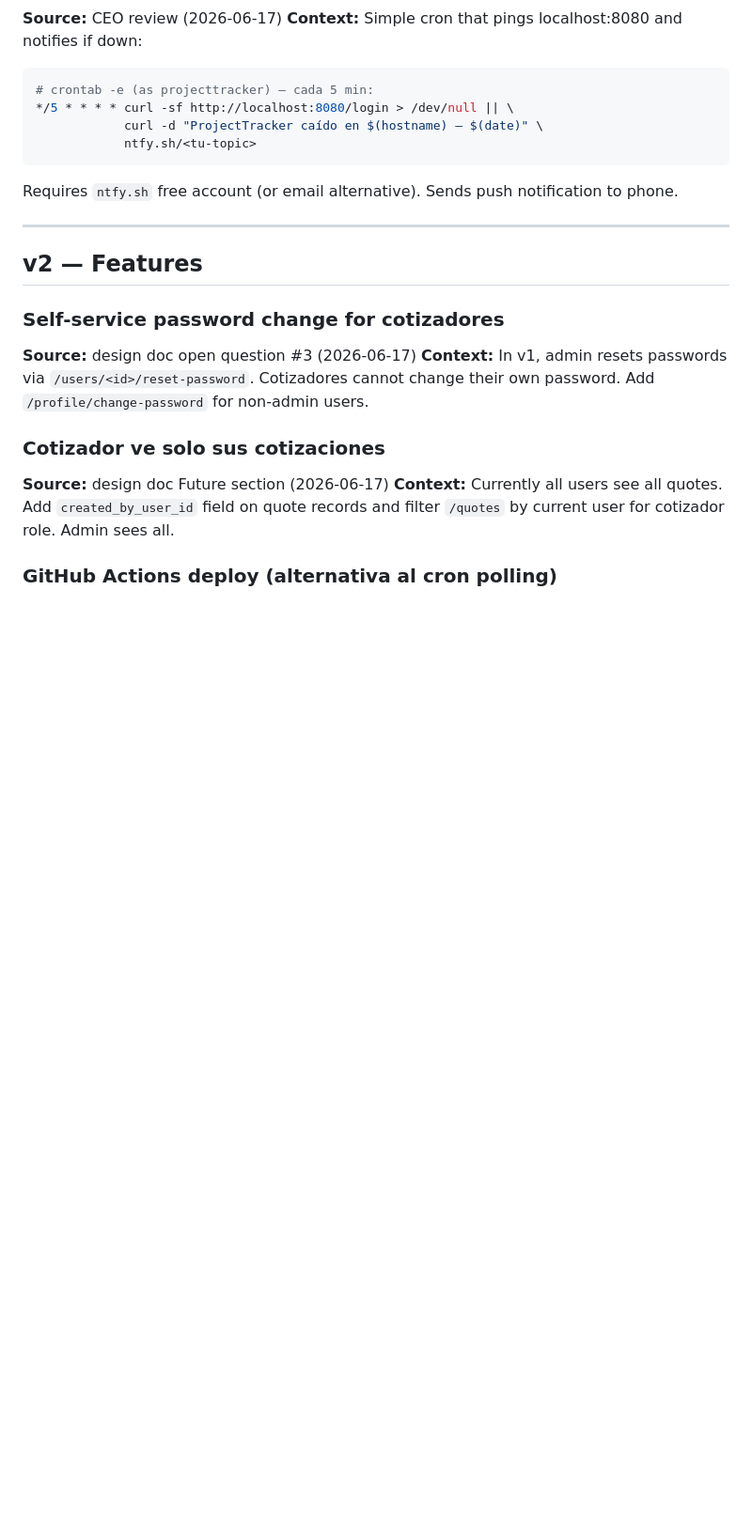
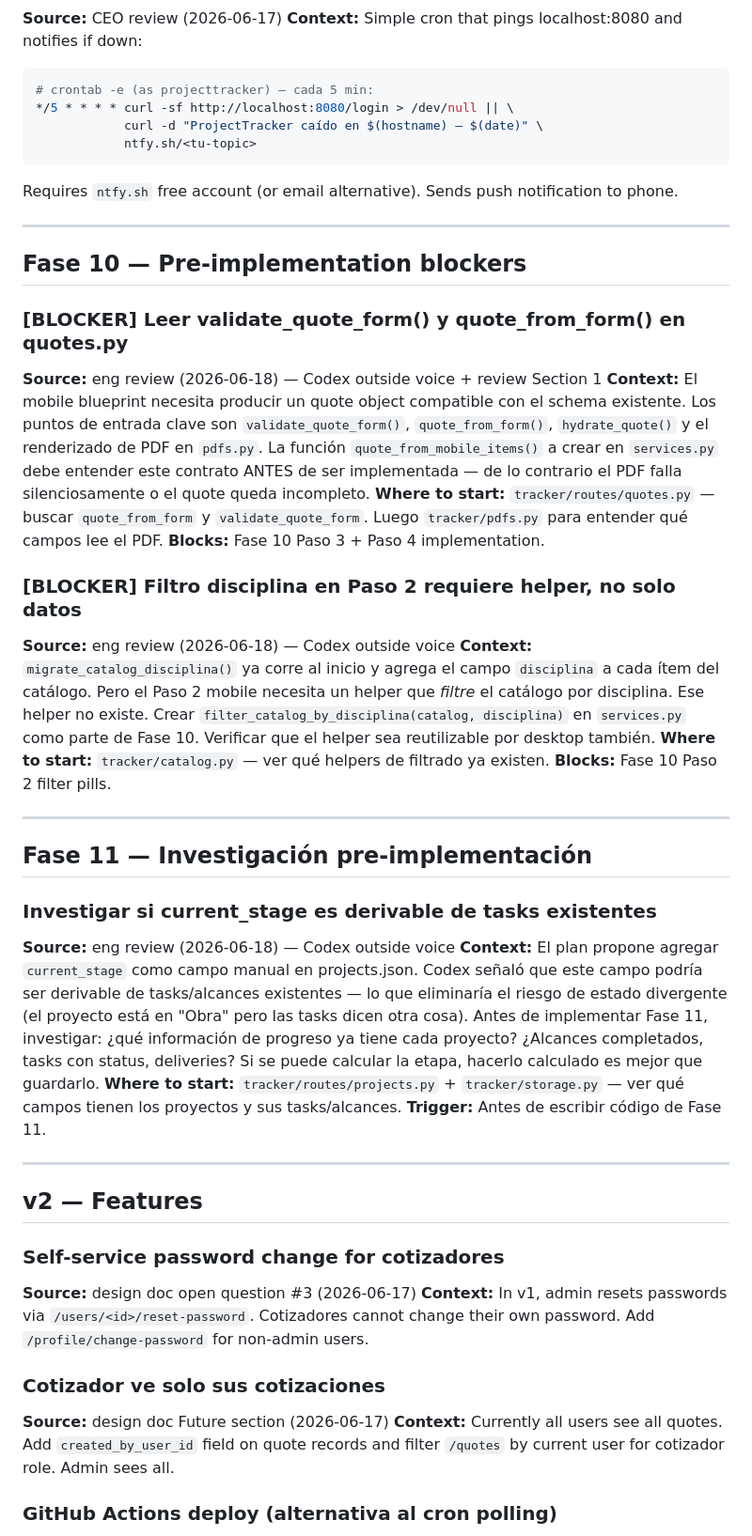
Before and after one commit to Daftrick/ProjectTracker, a Markdown page: TODOS.md, the part around the change. Shown at 94% size. Rendered like a GitHub page; blank space fills up the shorter version.

Commit message:
docs: add Fase 10 pre-implementation blockers to TODOS.md
Three new entries from eng review (2026-06-18):
- [BLOCKER] Read validate_quote_form/quote_from_form in quotes.py before coding mobile helper
- [BLOCKER] Catalog disciplina filter requires a helper function, not just Fase 2 data
- Investigate if current_stage (Fase 11) is derivable from existing tasks/alcances

Co-Authored-By: Claude Sonnet 4.6 <noreply@anthropic.com>

```diff
--- a/TODOS.md
+++ b/TODOS.md
@@ -68,6 +68,32 @@ Requires `ntfy.sh` free account (or email alternative). Sends push notification
 
 ---
 
+## Fase 10 — Pre-implementation blockers
+
+### [BLOCKER] Leer validate_quote_form() y quote_from_form() en quotes.py
+**Source:** eng review (2026-06-18) — Codex outside voice + review Section 1
+**Context:** El mobile blueprint necesita producir un quote object compatible con el schema existente. Los puntos de entrada clave son `validate_quote_form()`, `quote_from_form()`, `hydrate_quote()` y el renderizado de PDF en `pdfs.py`. La función `quote_from_mobile_items()` a crear en `services.py` debe entender este contrato ANTES de ser implementada — de lo contrario el PDF falla silenciosamente o el quote queda incompleto.
+**Where to start:** `tracker/routes/quotes.py` — buscar `quote_from_form` y `validate_quote_form`. Luego `tracker/pdfs.py` para entender qué campos lee el PDF.
+**Blocks:** Fase 10 Paso 3 + Paso 4 implementation.
+
+### [BLOCKER] Filtro disciplina en Paso 2 requiere helper, no solo datos
+**Source:** eng review (2026-06-18) — Codex outside voice
+**Context:** `migrate_catalog_disciplina()` ya corre al inicio y agrega el campo `disciplina` a cada ítem del catálogo. Pero el Paso 2 mobile necesita un helper que *filtre* el catálogo por disciplina. Ese helper no existe. Crear `filter_catalog_by_disciplina(catalog, disciplina)` en `services.py` como parte de Fase 10. Verificar que el helper sea reutilizable por desktop también.
+**Where to start:** `tracker/catalog.py` — ver qué helpers de filtrado ya existen.
+**Blocks:** Fase 10 Paso 2 filter pills.
+
+---
+
+## Fase 11 — Investigación pre-implementación
+
+### Investigar si current_stage es derivable de tasks existentes
+**Source:** eng review (2026-06-18) — Codex outside voice
+**Context:** El plan propone agregar `current_stage` como campo manual en projects.json. Codex señaló que este campo podría ser derivable de tasks/alcances existentes — lo que eliminaría el riesgo de estado divergente (el proyecto está en "Obra" pero las tasks dicen otra cosa). Antes de implementar Fase 11, investigar: ¿qué información de progreso ya tiene cada proyecto? ¿Alcances completados, tasks con status, deliveries? Si se puede calcular la etapa, hacerlo calculado es mejor que guardarlo.
+**Where to start:** `tracker/routes/projects.py` + `tracker/storage.py` — ver qué campos tienen los proyectos y sus tasks/alcances.
+**Trigger:** Antes de escribir código de Fase 11.
+
+---
+
 ## v2 — Features
 
 ### Self-service password change for cotizadores
```
